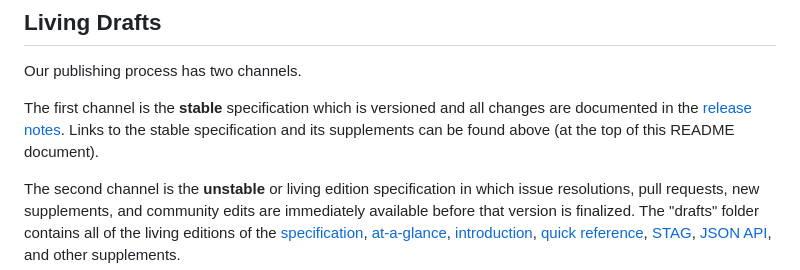
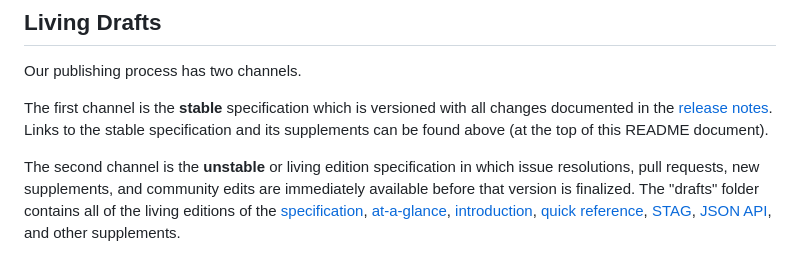
Before and after one commit to w3c/sustyweb, a Markdown page: README.md, the part around the change. Drawn GitHub-style.

```diff
--- a/README.md
+++ b/README.md
@@ -20,7 +20,7 @@ If you would like to contribute towards this specification, please refer to the
 
 Our publishing process has two channels.
 
-The first channel is the **stable** specification which is versioned and all changes are documented in the [release notes](https://github.com/w3c/sustyweb/releases). Links to the stable specification and its supplements can be found above (at the top of this README document).
+The first channel is the **stable** specification which is versioned with all changes documented in the [release notes](https://github.com/w3c/sustyweb/releases). Links to the stable specification and its supplements can be found above (at the top of this README document).
 
 The second channel is the **unstable** or living edition specification in which issue resolutions, pull requests, new supplements, and community edits are immediately available before that version is finalized. The "drafts" folder contains all of the living editions of the [specification](https://w3c.github.io/sustyweb/drafts/), [at-a-glance](https://w3c.github.io/sustyweb/drafts/glance.html), [introduction](https://w3c.github.io/sustyweb/drafts/intro.html), [quick reference](https://w3c.github.io/sustyweb/drafts/quickref.html), [STAG](https://w3c.github.io/sustyweb/drafts/stag.html), [JSON API](https://w3c.github.io/sustyweb/drafts/guidelines.json), and other supplements.
 
```
